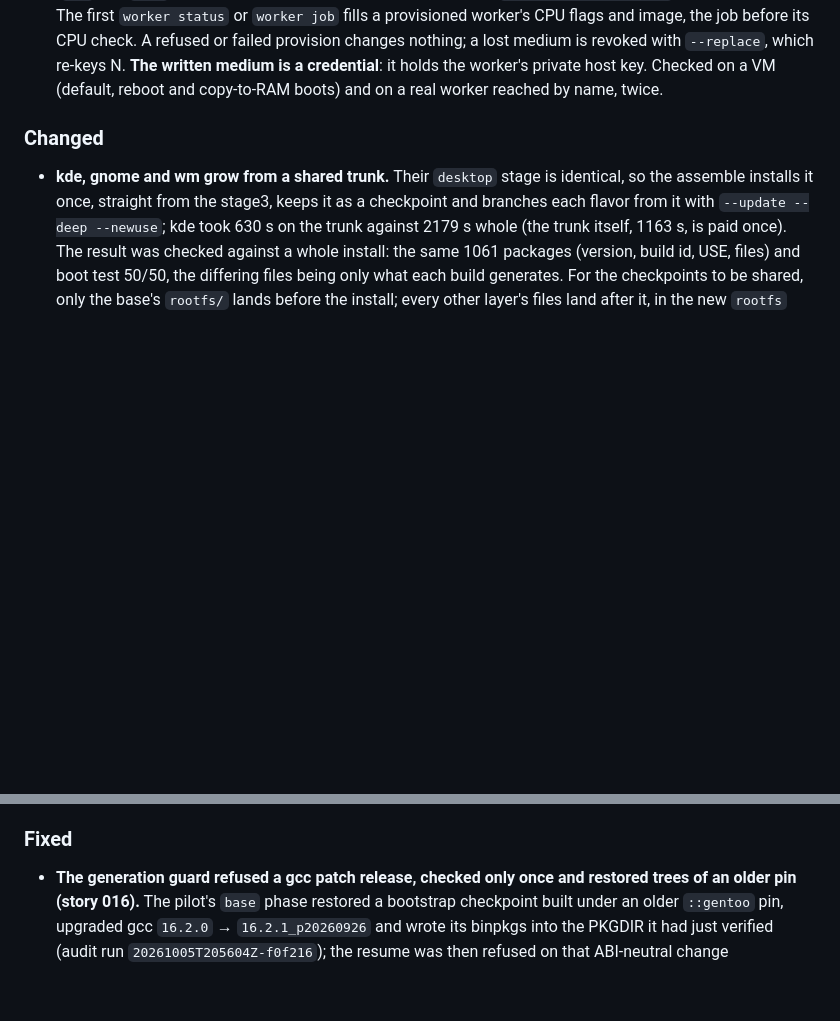
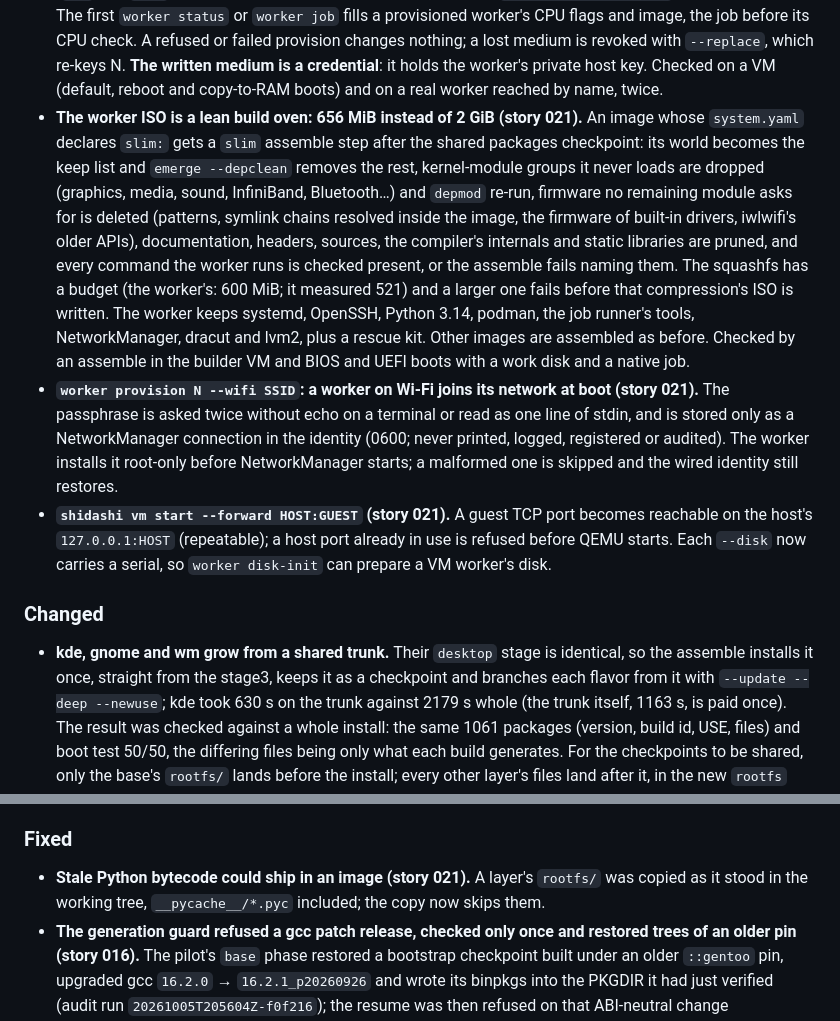
Before and after one commit to obentoo/shidashi, a Markdown page: CHANGELOG.md, 2 parts joined by grey strips. Rendered like a GitHub page; blank space fills up the shorter version.

Commit message:
docs(changelog): story 021
Co-Authored-By: Claude Opus 5.5 <noreply@anthropic.com>

```diff
--- a/CHANGELOG.md
+++ b/CHANGELOG.md
@@ -75,6 +75,30 @@ and this project adheres to [Semantic Versioning](https://semver.org/spec/v2.0.0
   lost medium is revoked with `--replace`, which re-keys N. **The written medium is
   a credential**: it holds the worker's private host key. Checked on a VM (default,
   reboot and copy-to-RAM boots) and on a real worker reached by name, twice.
+- **The worker ISO is a lean build oven: 656 MiB instead of 2 GiB (story 021).** An
+  image whose `system.yaml` declares `slim:` gets a `slim` assemble step after the
+  shared packages checkpoint: its world becomes the keep list and `emerge --depclean`
+  removes the rest, kernel-module groups it never loads are dropped (graphics, media,
+  sound, InfiniBand, Bluetooth…) and `depmod` re-run, firmware no remaining module
+  asks for is deleted (patterns, symlink chains resolved inside the image, the
+  firmware of built-in drivers, iwlwifi's older APIs), documentation, headers,
+  sources, the compiler's internals and static libraries are pruned, and every
+  command the worker runs is checked present, or the assemble fails naming them. The
+  squashfs has a budget (the worker's: 600 MiB; it measured 521) and a larger one
+  fails before that compression's ISO is written. The worker keeps systemd, OpenSSH,
+  Python 3.14, podman, the job runner's tools, NetworkManager, dracut and lvm2, plus
+  a rescue kit. Other images are assembled as before. Checked by an assemble in the
+  builder VM and BIOS and UEFI boots with a work disk and a native job.
+- **`worker provision N --wifi SSID`: a worker on Wi-Fi joins its network at boot
+  (story 021).** The passphrase is asked twice without echo on a terminal or read as
+  one line of stdin, and is stored only as a NetworkManager connection in the
+  identity (0600; never printed, logged, registered or audited). The worker installs
+  it root-only before NetworkManager starts; a malformed one is skipped and the wired
+  identity still restores.
+- **`shidashi vm start --forward HOST:GUEST` (story 021).** A guest TCP port becomes
+  reachable on the host's `127.0.0.1:HOST` (repeatable); a host port already in use
+  is refused before QEMU starts. Each `--disk` now carries a serial, so `worker
+  disk-init` can prepare a VM worker's disk.
 
 ### Changed
 
@@ -95,6 +119,9 @@ and this project adheres to [Semantic Versioning](https://semver.org/spec/v2.0.0
 
 ### Fixed
 
+- **Stale Python bytecode could ship in an image (story 021).** A layer's `rootfs/`
+  was copied as it stood in the working tree, `__pycache__/*.pyc` included; the copy
+  now skips them.
 - **The generation guard refused a gcc patch release, checked only once and restored
   trees of an older pin (story 016).** The pilot's `base` phase restored a bootstrap
   checkpoint built under an older `::gentoo` pin, upgraded gcc `16.2.0` →
```
